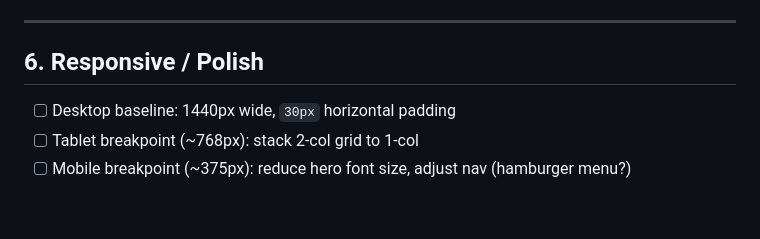
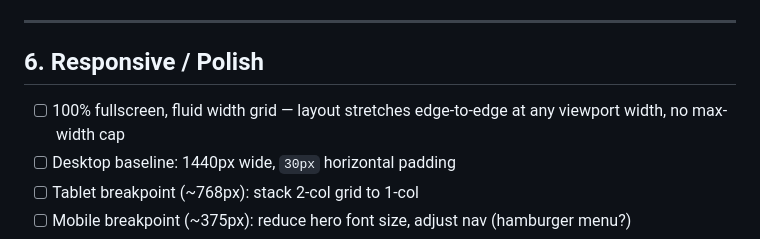
Before and after one commit to Serjmolo/portfolio, a Markdown page: todo.md, the part around the change. Rendered like a GitHub page; blank space fills up the shorter version.

Commit message:
Add responsive design requirement for fullscreen fluid width grid to todo.md

```diff
--- a/todo.md
+++ b/todo.md
@@ -120,6 +120,7 @@ Design uses two typeface families — both are commercial:
 
 ## 6. Responsive / Polish
 
+- [ ] 100% fullscreen, fluid width grid — layout stretches edge-to-edge at any viewport width, no max-width cap
 - [ ] Desktop baseline: 1440px wide, `30px` horizontal padding
 - [ ] Tablet breakpoint (~768px): stack 2-col grid to 1-col
 - [ ] Mobile breakpoint (~375px): reduce hero font size, adjust nav (hamburger menu?)
```
